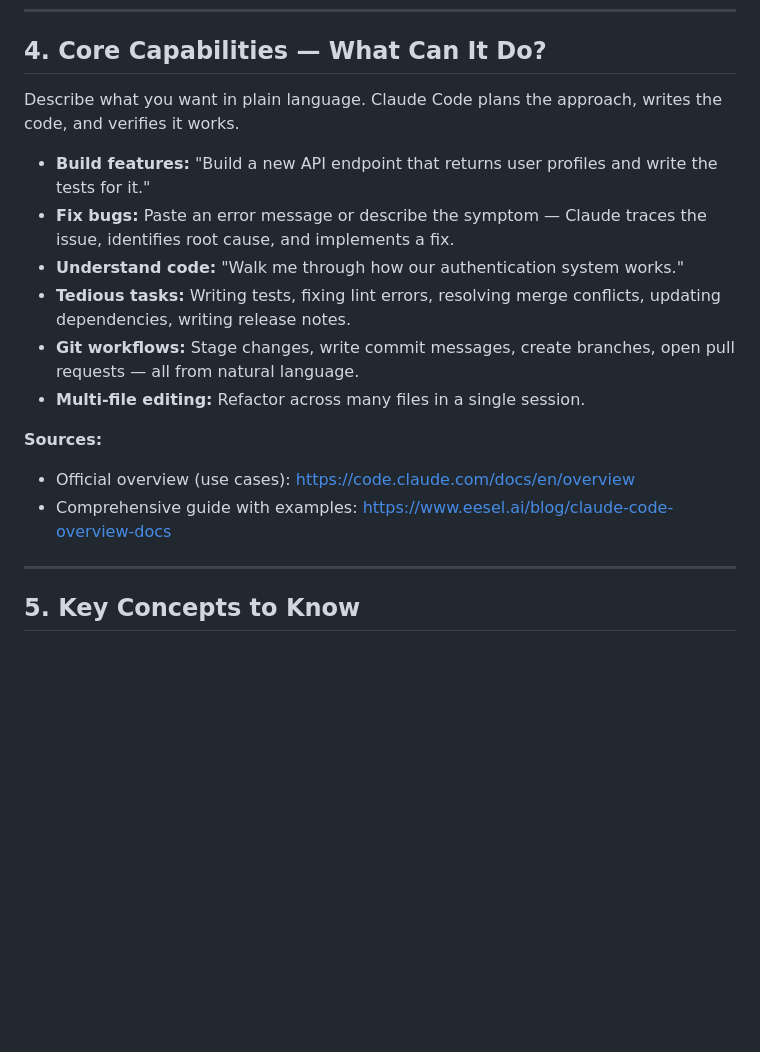
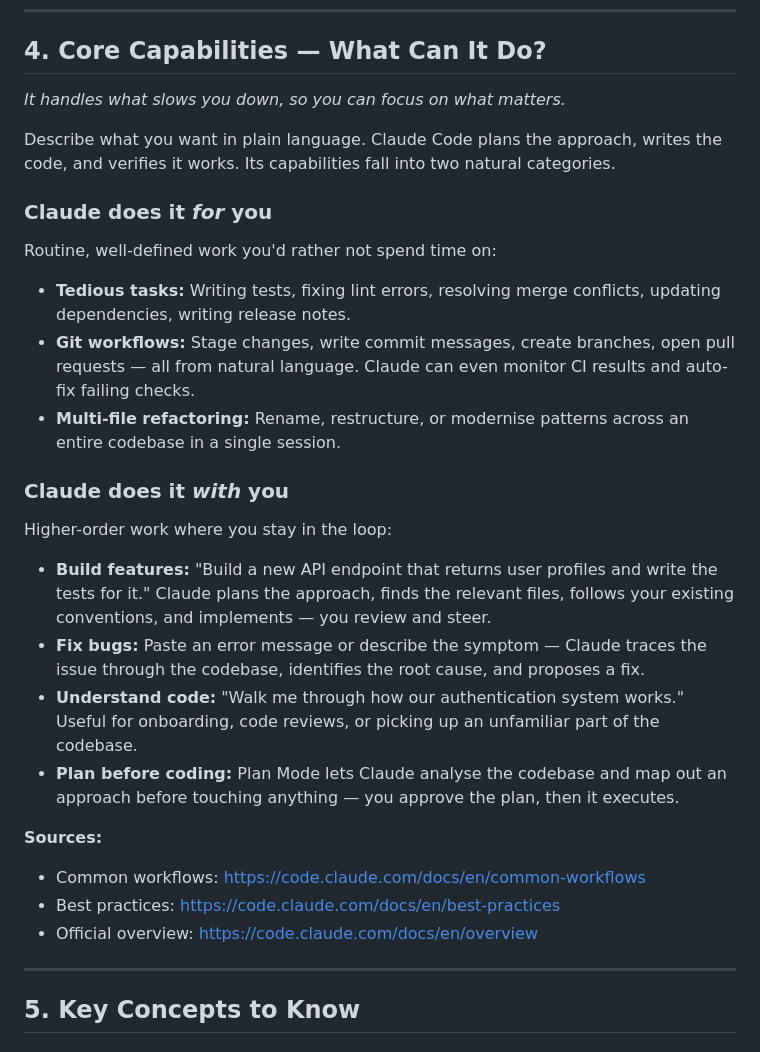
Before and after one commit to pepperonee13/embrace-ai, a Markdown page: intro-to-claudecode/content-cc.md, the part around the change. GitHub-like rendering; blank space fills up the shorter version.

Commit message:
Enhance description of Claude Code capabilities
Expanded on Claude Code's capabilities, detailing tasks it can handle for and with users, including routine tasks and collaborative feature building.

```diff
--- a/intro-to-claudecode/content-cc.md
+++ b/intro-to-claudecode/content-cc.md
@@ -107,18 +107,39 @@ a big part of why it has grown so fast.
 
 ## 4. Core Capabilities — What Can It Do?
 
-Describe what you want in plain language. Claude Code plans the approach, writes the code, and verifies it works.
+*It handles what slows you down, so you can focus on what matters.*
 
-- **Build features:** "Build a new API endpoint that returns user profiles and write the tests for it."
-- **Fix bugs:** Paste an error message or describe the symptom — Claude traces the issue, identifies root cause, and implements a fix.
-- **Understand code:** "Walk me through how our authentication system works."
-- **Tedious tasks:** Writing tests, fixing lint errors, resolving merge conflicts, updating dependencies, writing release notes.
-- **Git workflows:** Stage changes, write commit messages, create branches, open pull requests — all from natural language.
-- **Multi-file editing:** Refactor across many files in a single session.
+Describe what you want in plain language. Claude Code plans the approach, writes the
+code, and verifies it works. Its capabilities fall into two natural categories.
+
+### Claude does it *for* you
+Routine, well-defined work you'd rather not spend time on:
+
+- **Tedious tasks:** Writing tests, fixing lint errors, resolving merge conflicts,
+  updating dependencies, writing release notes.
+- **Git workflows:** Stage changes, write commit messages, create branches, open pull
+  requests — all from natural language. Claude can even monitor CI results and
+  auto-fix failing checks.
+- **Multi-file refactoring:** Rename, restructure, or modernise patterns across an
+  entire codebase in a single session.
+
+### Claude does it *with* you
+Higher-order work where you stay in the loop:
+
+- **Build features:** "Build a new API endpoint that returns user profiles and write
+  the tests for it." Claude plans the approach, finds the relevant files, follows your
+  existing conventions, and implements — you review and steer.
+- **Fix bugs:** Paste an error message or describe the symptom — Claude traces the
+  issue through the codebase, identifies the root cause, and proposes a fix.
+- **Understand code:** "Walk me through how our authentication system works." Useful
+  for onboarding, code reviews, or picking up an unfamiliar part of the codebase.
+- **Plan before coding:** Plan Mode lets Claude analyse the codebase and map out an
+  approach before touching anything — you approve the plan, then it executes.
 
 **Sources:**
-- Official overview (use cases): https://code.claude.com/docs/en/overview
-- Comprehensive guide with examples: https://www.eesel.ai/blog/claude-code-overview-docs
+- Common workflows: https://code.claude.com/docs/en/common-workflows
+- Best practices: https://code.claude.com/docs/en/best-practices
+- Official overview: https://code.claude.com/docs/en/overview
 
 ---
 
```
